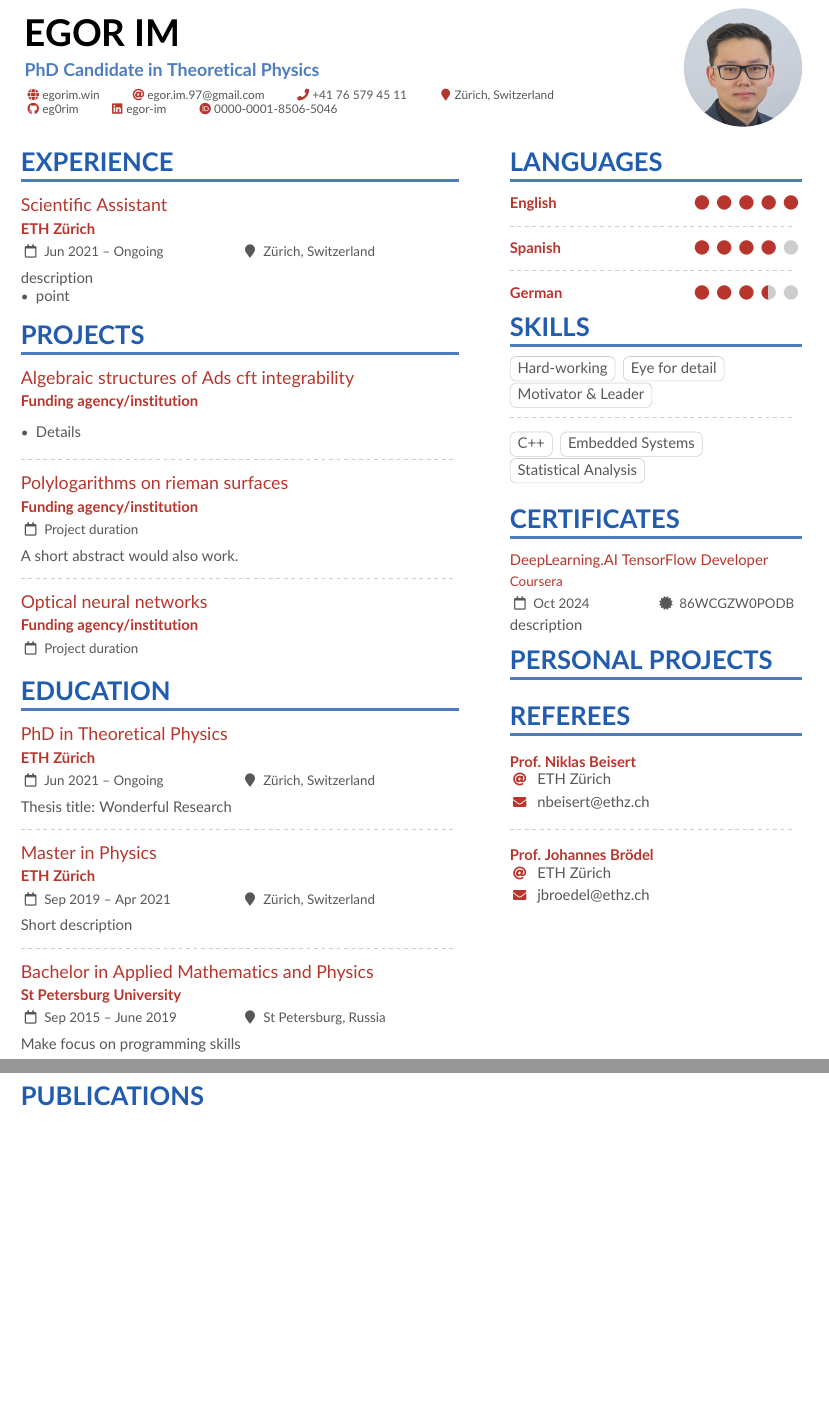
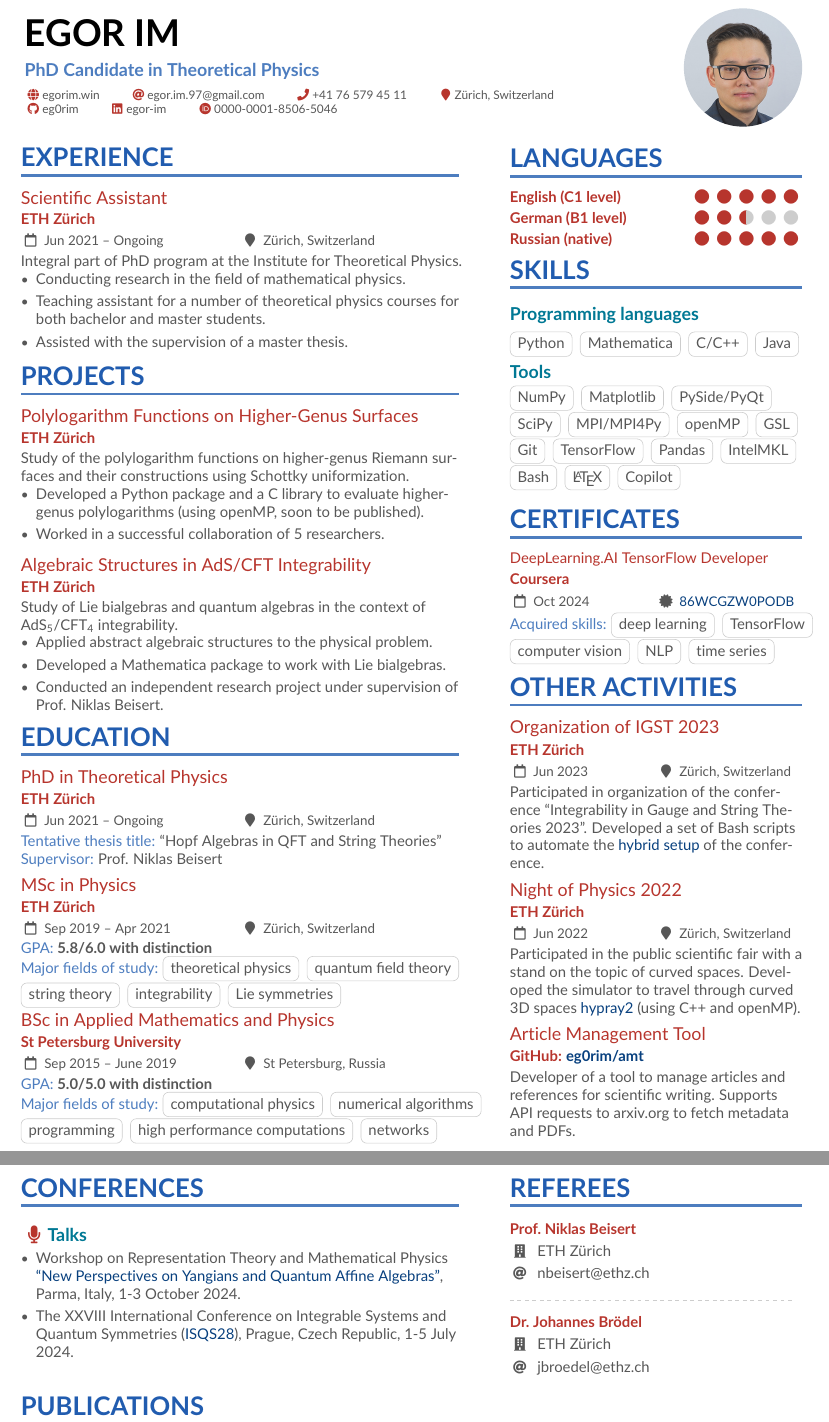
Before and after one commit to eg0rim/cv, a LaTeX CV (cv.tex, which reads altacv.cls): two parts of pages 1 and 2 of 2, joined at a grey line, cut so that both start at the same text, the shorter picture padded with empty space. Compiled offline with pdfLaTeX.

Commit message:
cv updated

```diff
--- a/altacv.cls
+++ b/altacv.cls
@@ -104,6 +104,7 @@
 \colorlet{heading}{black}
 \colorlet{headingrule}{black}
 \colorlet{subheading}{emphasis}
+\colorlet{subsubheading}{black}
 \colorlet{body}{black!80!white}
 \colorlet{name}{heading}
 \colorlet{tagline}{accent}
@@ -287,6 +288,7 @@
 \newcommand{\personalinfofont}{\footnotesize\bfseries}
 \newcommand{\cvsectionfont}{\LARGE\bfseries}
 \newcommand{\cvsubsectionfont}{\large\bfseries}
+\newcommand{\cvsubsubsectionfont}{\bfseries}
 
 \newcommand{\makecvheader}{%
   \begingroup
@@ -314,7 +316,11 @@
 
 \newcommand{\cvsubsection}[1]{%
   \smallskip%
-  {\color{subheading}\cvsubsectionfont{#1}\par}\medskip
+  {\color{subheading}\cvsubsectionfont{#1}\par}\smallskip
+}
+
+\newcommand{\cvsubsubsection}[1]{%
+  {\color{subsubheading}\cvsubsubsectionfont{#1}\par}\smallskip
 }
 
 % v1.1.4: fixes inconsistent font size
@@ -335,7 +341,7 @@
       {\BeginAccSupp{method=pdfstringdef,ActualText={\locationname:}}\cvLocationMarker\EndAccSupp{}%
         ~#4}%
     }}\par
-  \medskip\normalsize
+  \smallskip\normalsize
 }
 
 % v1.7: adds accsupp for the icon as well
@@ -421,11 +427,11 @@
 }
 
 \newcommand{\cvref}[3]{%
+  \textcolor{emphasis}{\textbf{#1}}\par
   \smallskip
-  \textcolor{emphasis}{\textbf{#1}}\par
-  \begin{description}[font=\color{accent},style=multiline,leftmargin=1.35em,align=left]
-  \item[\small\normalfont\emailsymbol] #2
-  \item[\small\normalfont\mailaddresssymbol] #3
+  \begin{description}[style=multiline,leftmargin=1.35em,align=left]
+  \item[\small\normalfont\cvOrganizationMarker] #2
+  \item[\small\normalfont\emailsymbol] #3
   \end{description}
 %   \medskip
 }
@@ -433,7 +439,7 @@
 \newcommand{\cvcertificate}[4]{%
 {\color{emphasis}#1\par}
 \smallskip
-{\small\color{accent}#2\par}
+{\color{accent}\textbf{#2}\par}
 \smallskip
 \ifstrequal{#3}{}{}{%
   {\small\makebox[0.5\linewidth][l]%
--- a/cv.tex
+++ b/cv.tex
@@ -99,6 +99,7 @@
 \colorlet{accent}{ETHRed}
 \colorlet{emphasis}{ETHRed}
 \colorlet{body}{ETHGrey120}
+\colorlet{subsubheading}{ETHRed80}
 
 % Change some fonts, if necessary
 \renewcommand{\namefont}{\Huge\bfseries}
@@ -192,42 +193,68 @@
 \cvsection{Experience}
 
 \cvevent{Scientific Assistant}{ETH Z\"urich}{Jun 2021 -- Ongoing}{Z\"urich, Switzerland}
-description
+Integral part of PhD program at the Institute for Theoretical Physics.
 \begin{itemize}
-  \item point
+  \item Conducting research in the field of mathematical physics.
+  \item Teaching assistant for a number of theoretical physics courses for both bachelor and master students.
+  \item Assisted with the supervision of a master thesis.
 \end{itemize}
 
 \cvsection{Projects}
 
-\cvevent{Algebraic structures of Ads cft integrability}{Funding agency/institution}{}{}
+\cvevent{Polylogarithm Functions on Higher-Genus Surfaces}{ETH Z\"urich}{}{}
+\vspace{-0.25em}
+Study of the polylogarithm functions on higher-genus Riemann surfaces and their
+constructions using Schottky uniformization.
 \begin{itemize}
-\item Details
+  \item Developed a Python package and a C library to evaluate higher-genus polylogarithms (using openMP, soon to be published).
+  \item Worked in a successful collaboration of 5 researchers.
 \end{itemize}
 
-\divider
+\medskip
 
-\cvevent{Polylogarithms on rieman surfaces}{Funding agency/institution}{Project duration}{}
-A short abstract would also work.
-
-\divider
-
-\cvevent{Optical neural networks}{Funding agency/institution}{Project duration}{}
+\cvevent{Algebraic Structures in AdS/CFT Integrability}{ETH Z\"urich}{}{}
+\vspace{-0.25em}
+Study of Lie bialgebras and quantum algebras in the context of AdS\textsubscript{5}/CFT\textsubscript{4} integrability.
+\begin{itemize}
+\item Applied abstract algebraic structures to the physical problem.
+\item Developed a Mathematica package to work with Lie bialgebras.
+\item Conducted an independent research project under supervision of Prof. Niklas Beisert.
+\end{itemize}
 
 \cvsection{Education}
 
 \cvevent{PhD in Theoretical Physics}{ETH Z\"urich}{Jun 2021 -- Ongoing}{Z\"urich, Switzerland}
-Thesis title: Wonderful Research
+{\color{ETHBlue80}Tentative thesis title:} ``Hopf Algebras in QFT and String Theories''\\
+{\color{ETHBlue80}Supervisor:} Prof. Niklas Beisert
 
-\divider
+\medskip
 
-\cvevent{Master in Physics}{ETH Z\"urich}{Sep 2019 -- Apr 2021}{Z\"urich, Switzerland}
-Short description
+\cvevent{MSc in Physics}{ETH Z\"urich}{Sep 2019 -- Apr 2021}{Z\"urich, Switzerland}
+{\color{ETHBlue80} GPA:} \textbf{5.8/6.0 with distinction}\\
+{\color{ETHBlue80}Major fields of study:} \cvtag{theoretical physics} \cvtag{quantum field theory} \cvtag{string theory} \cvtag{integrability} \cvtag{Lie symmetries}
 
-\divider
+\medskip
 
-\cvevent{Bachelor in Applied Mathematics and Physics}{St Petersburg University}{Sep 2015 -- June 2019}{St Petersburg, Russia}
-Make focus on programming skills
+\cvevent{BSc in Applied Mathematics and Physics}{St Petersburg University}{Sep 2015 -- June 2019}{St Petersburg, Russia}
+{\color{ETHBlue80} GPA:} \textbf{5.0/5.0 with distinction}\\
+{\color{ETHBlue80}Major fields of study:} \cvtag{computational physics} \cvtag{numerical algorithms} \cvtag{programming}  \cvtag{high performance computations} \cvtag{networks}
 
+\newpage
+
+\cvsection{Conferences}
+\cvsubsection{\printinfo{\faMicrophone}{Talks}}
+\begin{itemize}
+  \item Workshop on Representation Theory and Mathematical Physics \href{https://smfi.unipr.it/en/node/100218}{\color{ETHBlue120}``New Perspectives on Yangians and Quantum Affine Algebras''}, Parma, Italy, 1-3 October 2024.
+  \item The XXVIII International Conference on Integrable Systems and Quantum Symmetries (\href{http://isqs.eu/}{\color{ETHBlue120}ISQS28}), Prague, Czech Republic, 1-5 July 2024.
+\end{itemize}
+
+% \cvsubsection{\printinfo{\faImage}{Posters}}
+% \begin{itemize}
+%   \item Integrability in Gauge and String Theories (\href{https://exact.ictp-saifr.org/igst-2024/}{\color{ETHBlue120}IGST 2024}), São Paulo, Brazil, 17-21 June 2024.
+%   \item Integrability, Dualities and Deformations (\href{https://indico.cern.ch/event/1370523/page/34966-titles-abstracts-and-short-timetable}{\color{ETHBlue120}IDD 2024}), Swansea, UK, 15-19 July 2024.
+%   \item Integrability in Gauge and String Theories (\href{https://indico.phys.ethz.ch/event/49/page/25-contributions}{\color{ETHBlue120}IGST 2024}), Zürich, Switzerland, 19-23 June 2023.
+% \end{itemize}
 
 %% Switch to the right column. This will now automatically move to the second
 %% page if the content is too long.
@@ -235,27 +262,26 @@ Make focus on programming skills
 
 \cvsection{Languages}
 
-\cvskill{English}{5}
-\divider
-
-\cvskill{Spanish}{4}
-\divider
-
-\cvskill{German}{3.5} %% Supports X.5 values.
+\cvskill{English (C1 level)}{5}
+\smallskip
+\cvskill{German (B1 level)}{2.5}
+\smallskip
+\cvskill{Russian (native)}{5} %% Supports X.5 values.
 
 \cvsection{Skills}
 
 % Don't overuse these \cvtag boxes — they're just eye-candies and not essential. If something doesn't fit on a single line, it probably works better as part of an itemized list (probably inlined itemized list), or just as a comma-separated list of strengths.
 
-\cvtag{Hard-working}
-\cvtag{Eye for detail}\\
-\cvtag{Motivator \& Leader}
-
-\divider\smallskip
-
-\cvtag{C++}
-\cvtag{Embedded Systems}\\
-\cvtag{Statistical Analysis}
+\cvsubsection{Programming languages}
+\smallskip
+\cvtag{Python} \cvtag{Mathematica} \cvtag{C/C++} \cvtag{Java}\\
+\smallskip
+\cvsubsection{Tools}
+\smallskip
+\cvtag{NumPy} \cvtag{Matplotlib} \cvtag{PySide/PyQt} \cvtag{SciPy} \cvtag{MPI/MPI4Py} \cvtag{openMP}
+\cvtag{GSL} \cvtag{Git}
+\cvtag{TensorFlow} \cvtag{Pandas}  \cvtag{IntelMKL}\\
+\cvtag{Bash} \cvtag{\LaTeX} \cvtag{Copilot}
 
 %% Yeah I didn't spend too much time making all the
 %% spacing consistent... sorry. Use \smallskip, \medskip,
@@ -264,11 +290,26 @@ Make focus on programming skills
 
 \cvsection{Certificates}
 
-\cvcertificate{DeepLearning.AI TensorFlow Developer}{Coursera}{Oct 2024}{\href{https://coursera.org/verify/professional-cert/86WCGZW0PODB}{86WCGZW0PODB}}
-description
+\cvcertificate{DeepLearning.AI TensorFlow Developer}{Coursera}{Oct 2024}{\href{https://coursera.org/verify/professional-cert/86WCGZW0PODB}{\color{ETHBlue120}86WCGZW0PODB}}
+{\color{ETHBlue80}Acquired skills:} \cvtag{deep learning} \cvtag{TensorFlow} \cvtag{computer vision} \cvtag{NLP} \cvtag{time series}
 
+\cvsection{Other Activities}
+\cvevent{Organization of IGST 2023}{ETH Z\"urich}{Jun 2023}{Z\"urich, Switzerland}
+Participated in organization of the conference ``Integrability in Gauge and String Theories 2023''.
+Developed a set of Bash scripts to automate the \href{https://indico.phys.ethz.ch/event/49/page/26-hybrid-setup}{\color{ETHBlue120}hybrid setup} of the conference.
 
-\cvsection{Personal Projects}
+\medskip
+
+\cvevent{Night of Physics 2022}{ETH Z\"urich}{Jun 2022}{Z\"urich, Switzerland}
+Participated in the public scientific fair with a stand on the topic of curved spaces. Developed the simulator to travel through curved 3D spaces \href{https://hypray2.phys.ethz.ch/}{\color{ETHBlue120}hypray2} (using C++ and openMP).
+
+\medskip
+
+\cvevent{Article Management Tool}{GitHub: \href{https://github.com/eg0rim/amt}{\color{ETHBlue120}eg0rim/amt}}{}{}
+\vspace{-0.25em}
+Developer of a tool to manage articles and references for scientific writing. Supports API requests to arxiv.org to fetch metadata and PDFs.
+
+\newpage
 
 \cvsection{Referees}
 
@@ -277,12 +318,10 @@ description
 
 \divider
 
-\cvref{Prof.\ Johannes Br\"odel}{ETH Z\"urich}{jbroedel@ethz.ch}
+\cvref{Dr.\ Johannes Br\"odel}{ETH Z\"urich}{jbroedel@ethz.ch}
 
 
 \end{paracol}
-
-\newpage
 
 \cvsection{Publications}
 
```
Also changed, not shown: cv.tex (3 more changed lines).
